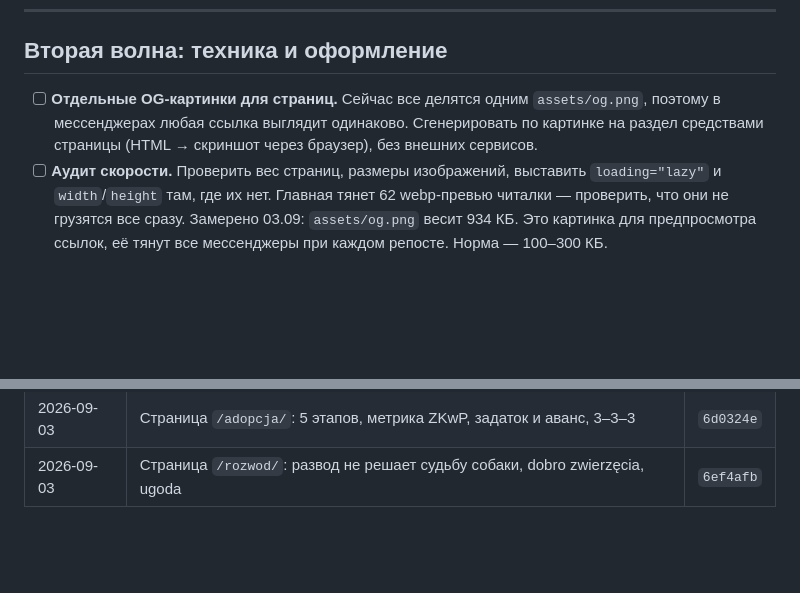
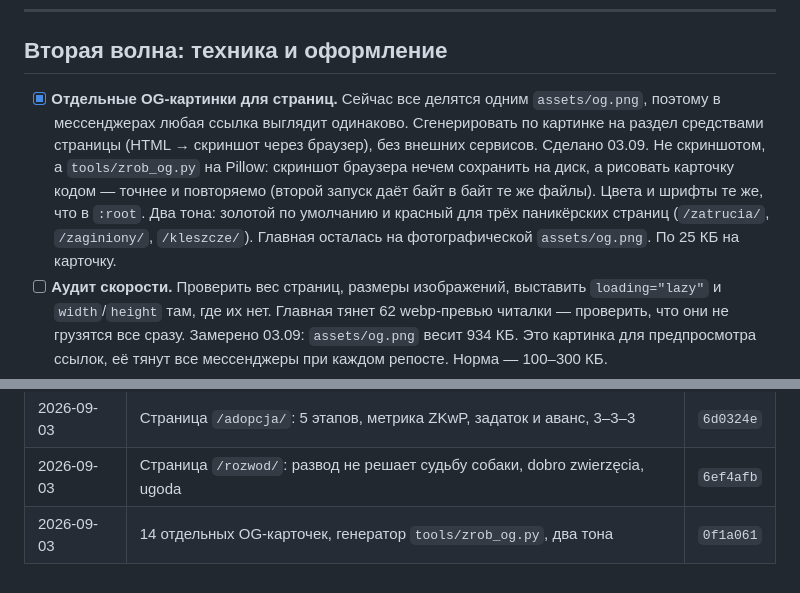
Before and after one commit to iwwurt/pies, a Markdown page: PLAN.md, 2 parts joined by grey strips. GitHub-like rendering; blank space fills up the shorter version.

Commit message:
Journal: hash commitu dla kart Open Graph
Co-Authored-By: Claude Opus 5 <noreply@anthropic.com>

```diff
--- a/PLAN.md
+++ b/PLAN.md
@@ -135,10 +135,16 @@
 
 ## Вторая волна: техника и оформление
 
-- [ ] **Отдельные OG-картинки для страниц.** Сейчас все делятся одним
+- [x] **Отдельные OG-картинки для страниц.** Сейчас все делятся одним
       `assets/og.png`, поэтому в мессенджерах любая ссылка выглядит
       одинаково. Сгенерировать по картинке на раздел средствами страницы
       (HTML → скриншот через браузер), без внешних сервисов.
+      Сделано 03.09. Не скриншотом, а `tools/zrob_og.py` на Pillow: скриншот
+      браузера нечем сохранить на диск, а рисовать карточку кодом — точнее
+      и повторяемо (второй запуск даёт байт в байт те же файлы). Цвета и
+      шрифты те же, что в `:root`. Два тона: золотой по умолчанию и красный
+      для трёх паникёрских страниц (`/zatrucia/`, `/zaginiony/`, `/kleszcze/`).
+      Главная осталась на фотографической `assets/og.png`. По 25 КБ на карточку.
 - [ ] **Аудит скорости.** Проверить вес страниц, размеры изображений,
       выставить `loading="lazy"` и `width`/`height` там, где их нет.
       Главная тянет 62 webp-превью читалки — проверить, что они не грузятся
@@ -210,3 +216,4 @@
 | 2026-09-03 | Страница `/lek-separacyjny/`: физиология паники, протокол, ацепромазин | `a4e6b2b` |
 | 2026-09-03 | Страница `/adopcja/`: 5 этапов, метрика ZKwP, задаток и аванс, 3–3–3 | `6d0324e` |
 | 2026-09-03 | Страница `/rozwod/`: развод не решает судьбу собаки, dobro zwierzęcia, ugoda | `6ef4afb` |
+| 2026-09-03 | 14 отдельных OG-карточек, генератор `tools/zrob_og.py`, два тона | `0f1a061` |
```
